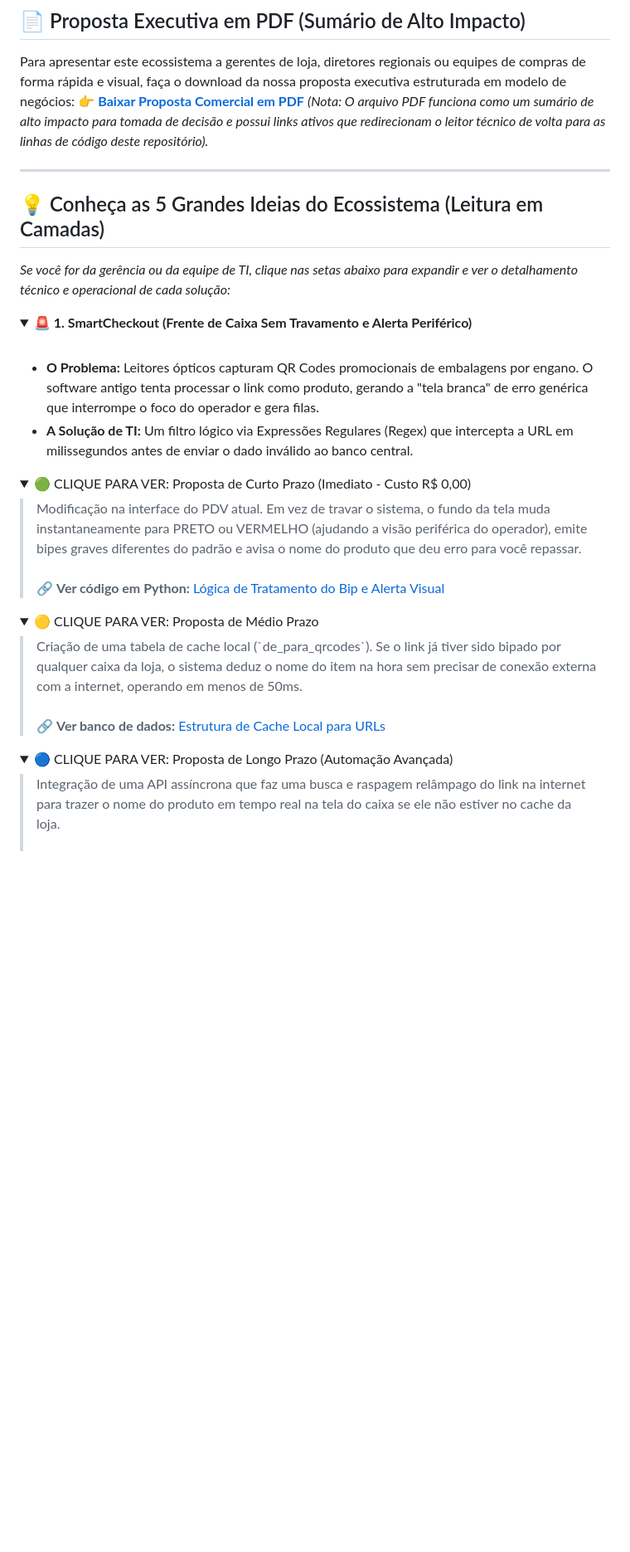
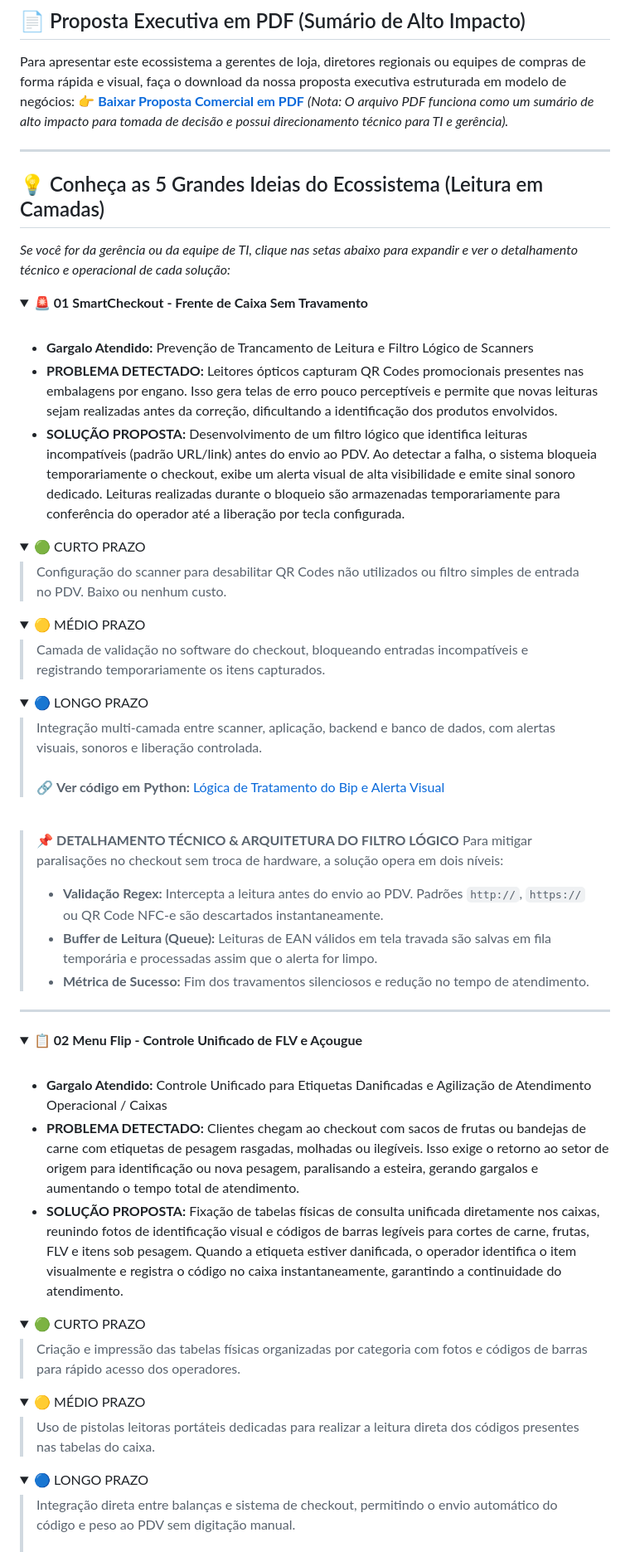
Before and after one commit to ViniciusMoura1988/smartretail-ecosystem, a Markdown page: README.md, the part around one of its changes. Shown at 83% size. Drawn GitHub-style; folded sections open; blank space fills up the shorter version.

```diff
--- a/README.md
+++ b/README.md
@@ -9,7 +9,7 @@ Este repositório reúne soluções lógicas, documentação de processos e simu
 ## 📄 Proposta Executiva em PDF (Sumário de Alto Impacto)
 Para apresentar este ecossistema a gerentes de loja, diretores regionais ou equipes de compras de forma rápida e visual, faça o download da nossa proposta executiva estruturada em modelo de negócios:
 👉 **[Baixar Proposta Comercial em PDF](Ecossistema_SmartRetail_Vinicius_Moura.pdf)**
-*(Nota: O arquivo PDF funciona como um sumário de alto impacto para tomada de decisão e possui links ativos que redirecionam o leitor técnico de volta para as linhas de código deste repositório).*
+*(Nota: O arquivo PDF funciona como um sumário de alto impacto para tomada de decisão e possui direcionamento técnico para TI e gerência).*
 
 ---
 
@@ -17,32 +17,72 @@ Para apresentar este ecossistema a gerentes de loja, diretores regionais ou equi
 *Se você for da gerência ou da equipe de TI, clique nas setas abaixo para expandir e ver o detalhamento técnico e operacional de cada solução:*
 
 <details>
-<summary><b>🚨 1. SmartCheckout (Frente de Caixa Sem Travamento e Alerta Periférico)</b></summary>
+<summary><b>🚨 01 SmartCheckout - Frente de Caixa Sem Travamento</b></summary>
 <br>
 
-*   **O Problema:** Leitores ópticos capturam QR Codes promocionais de embalagens por engano. O software antigo tenta processar o link como produto, gerando a "tela branca" de erro genérica que interrompe o foco do operador e gera filas.
-*   **A Solução de TI:** Um filtro lógico via Expressões Regulares (Regex) que intercepta a URL em milissegundos antes de enviar o dado inválido ao banco central.
+* **Gargalo Atendido:** Prevenção de Trancamento de Leitura e Filtro Lógico de Scanners
+* **PROBLEMA DETECTADO:** Leitores ópticos capturam QR Codes promocionais presentes nas embalagens por engano. Isso gera telas de erro pouco perceptíveis e permite que novas leituras sejam realizadas antes da correção, dificultando a identificação dos produtos envolvidos.
+* **SOLUÇÃO PROPOSTA:** Desenvolvimento de um filtro lógico que identifica leituras incompatíveis (padrão URL/link) antes do envio ao PDV. Ao detectar a falha, o sistema bloqueia temporariamente o checkout, exibe um alerta visual de alta visibilidade e emite sinal sonoro dedicado. Leituras realizadas durante o bloqueio são armazenadas temporariamente para conferência do operador até a liberação por tecla configurada.
 
 <details>
-<summary>🟢 CLIQUE PARA VER: Proposta de Curto Prazo (Imediato - Custo R$ 0,00)</summary>
+<summary>🟢 CURTO PRAZO</summary>
 <blockquote>
-Modificação na interface do PDV atual. Em vez de travar o sistema, o fundo da tela muda instantaneamente para PRETO ou VERMELHO (ajudando a visão periférica do operador), emite bipes graves diferentes do padrão e avisa o nome do produto que deu erro para você repassar.
+Configuração do scanner para desabilitar QR Codes não utilizados ou filtro simples de entrada no PDV. Baixo ou nenhum custo.
+</blockquote>
+</details>
+
+<details>
+<summary>🟡 MÉDIO PRAZO</summary>
+<blockquote>
+Camada de validação no software do checkout, bloqueando entradas incompatíveis e registrando temporariamente os itens capturados.
+</blockquote>
+</details>
+
+<details>
+<summary>🔵 LONGO PRAZO</summary>
+<blockquote>
+Integração multi-camada entre scanner, aplicação, backend e banco de dados, com alertas visuais, sonoros e liberação controlada.
 <br><br>
 🔗 <b>Ver código em Python:</b> <a href="caixa_inteligente.py#L25">Lógica de Tratamento do Bip e Alerta Visual</a>
 </blockquote>
 </details>
 
+<br>
+
+> 📌 **DETALHAMENTO TÉCNICO & ARQUITETURA DO FILTRO LÓGICO**
+> Para mitigar paralisações no checkout sem troca de hardware, a solução opera em dois níveis:
+> - **Validação Regex:** Intercepta a leitura antes do envio ao PDV. Padrões `http://`, `https://` ou QR Code NFC-e são descartados instantaneamente.
+> - **Buffer de Leitura (Queue):** Leituras de EAN válidos em tela travada são salvas em fila temporária e processadas assim que o alerta for limpo.
+> - **Métrica de Sucesso:** Fim dos travamentos silenciosos e redução no tempo de atendimento.
+
+</details>
+
+---
+
 <details>
-<summary>🟡 CLIQUE PARA VER: Proposta de Médio Prazo</summary>
+<summary><b>📋 02 Menu Flip - Controle Unificado de FLV e Açougue</b></summary>
+<br>
+
+* **Gargalo Atendido:** Controle Unificado para Etiquetas Danificadas e Agilização de Atendimento Operacional / Caixas
+* **PROBLEMA DETECTADO:** Clientes chegam ao checkout com sacos de frutas ou bandejas de carne com etiquetas de pesagem rasgadas, molhadas ou ilegíveis. Isso exige o retorno ao setor de origem para identificação ou nova pesagem, paralisando a esteira, gerando gargalos e aumentando o tempo total de atendimento.
+* **SOLUÇÃO PROPOSTA:** Fixação de tabelas físicas de consulta unificada diretamente nos caixas, reunindo fotos de identificação visual e códigos de barras legíveis para cortes de carne, frutas, FLV e itens sob pesagem. Quando a etiqueta estiver danificada, o operador identifica o item visualmente e registra o código no caixa instantaneamente, garantindo a continuidade do atendimento.
+
+<details>
+<summary>🟢 CURTO PRAZO</summary>
 <blockquote>
-Criação de uma tabela de cache local (`de_para_qrcodes`). Se o link já tiver sido bipado por qualquer caixa da loja, o sistema deduz o nome do item na hora sem precisar de conexão externa com a internet, operando em menos de 50ms.
-<br><br>
-🔗 <b>Ver banco de dados:</b> <a href="banco_dados.sql#L12">Estrutura de Cache Local para URLs</a>
+Criação e impressão das tabelas físicas organizadas por categoria com fotos e códigos de barras para rápido acesso dos operadores.
 </blockquote>
 </details>
 
 <details>
-<summary>🔵 CLIQUE PARA VER: Proposta de Longo Prazo (Automação Avançada)</summary>
+<summary>🟡 MÉDIO PRAZO</summary>
 <blockquote>
-Integração de uma API assíncrona que faz uma busca e raspagem relâmpago do link na internet para trazer o nome do produto em tempo real na tela do caixa se ele não estiver no cache da loja.
+Uso de pistolas leitoras portáteis dedicadas para realizar a leitura direta dos códigos presentes nas tabelas do caixa.
+</blockquote>
+</details>
+
+<details>
+<summary>🔵 LONGO PRAZO</summary>
+<blockquote>
+Integração direta entre balanças e sistema de checkout, permitindo o envio automático do código e peso ao PDV sem digitação manual.
 <br><br>
```
Also changed, not shown: other parts of README.md (+144 -122 lines).
